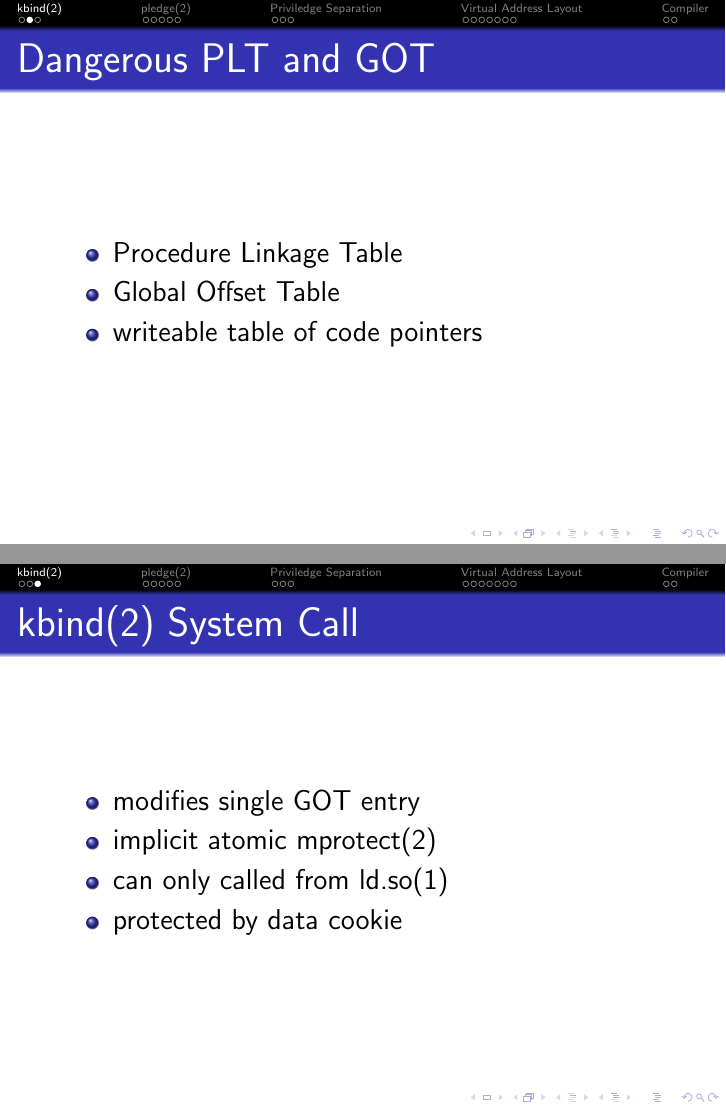
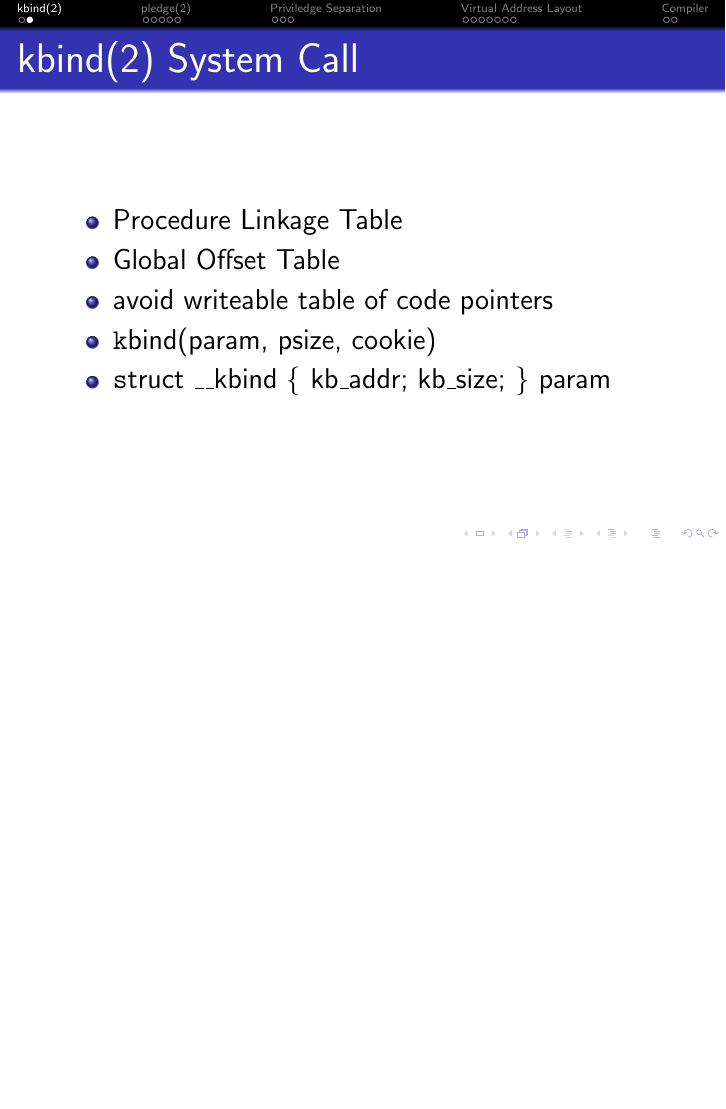
Before and after one commit to bluhm/talk-obsdsecurity, LaTeX slides (obsdsecurity-slides.tex): pages 6 and 7 of 24 before the commit and page 6 of 23 after it, the two joined at a grey line, the shorter picture padded with empty space. Compiled offline with pdfLaTeX.

Commit message:
Merge kbind sliedes.

```diff
--- a/obsdsecurity-slides.tex
+++ b/obsdsecurity-slides.tex
@@ -21,6 +21,7 @@
 \title{OpenBSD Security Features}
 \institute{genua GmbH\\ \url{bluhm@genua.de}\\ \url{bluhm@openbsd.org}}
 \date{September 20, 2018}
+\let\Tiny\tiny
 
 \begin{document}
 
@@ -77,22 +78,15 @@ in ld.so \draw (got.west) [<-,dotted,thick,red] -- ++(-2,0)
 \end{tikzpicture}
 \end{frame}
 
-\subsection{Dangerous PLT and GOT}
-\begin{frame}{Dangerous PLT and GOT}
+\subsection{kbind(2) System Call}
+\begin{frame}{kbind(2) System Call}
 \begin{itemize}
     \item Procedure Linkage Table
     \item Global Offset Table
-    \item writeable table of code pointers
-\end{itemize}
-\end{frame}
-
-\subsection{kbind(2) System Call}
-\begin{frame}{kbind(2) System Call}
-\begin{itemize}
-    \item modifies single GOT entry
-    \item implicit atomic mprotect(2)
-    \item can only called from ld.so(1)
-    \item protected by data cookie
+    \item avoid writeable table of code pointers
+    \item {\texttt kbind(param, psize, cookie)}
+    \item {\texttt struct \_\_kbind \textbraceleft{} kb\_addr; kb\_size;
+	\textbraceright{} param}
 \end{itemize}
 \end{frame}
 
```
